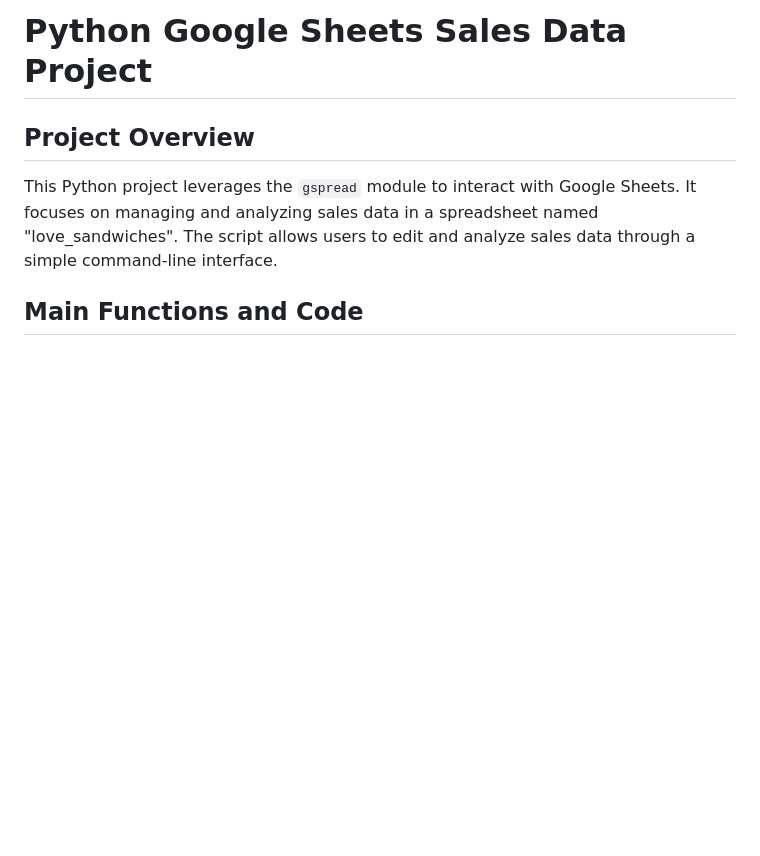
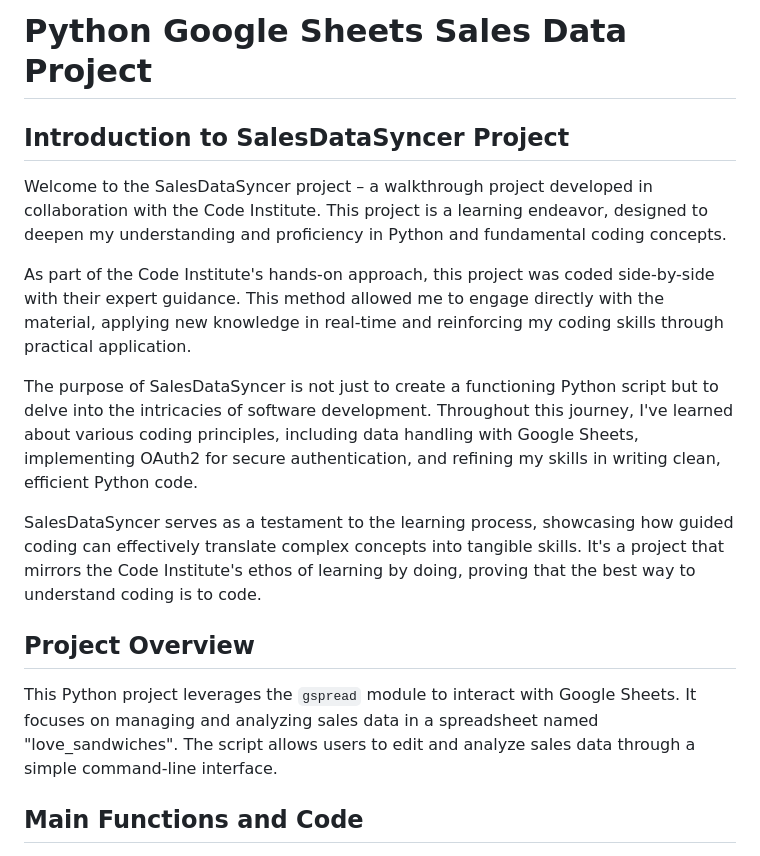
Before and after one commit to ThePyth0nKid/loveSandwiches, a Markdown page: README.md, the part around the change. GitHub-like rendering; blank space fills up the shorter version.

Commit message:
Add Introduction to README.md

```diff
--- a/README.md
+++ b/README.md
@@ -1,4 +1,14 @@
 # Python Google Sheets Sales Data Project
+## Introduction to SalesDataSyncer Project
+
+Welcome to the SalesDataSyncer project – a walkthrough project developed in collaboration with the Code Institute. This project is a learning endeavor, designed to deepen my understanding and proficiency in Python and fundamental coding concepts.
+
+As part of the Code Institute's hands-on approach, this project was coded side-by-side with their expert guidance. This method allowed me to engage directly with the material, applying new knowledge in real-time and reinforcing my coding skills through practical application.
+
+The purpose of SalesDataSyncer is not just to create a functioning Python script but to delve into the intricacies of software development. Throughout this journey, I've learned about various coding principles, including data handling with Google Sheets, implementing OAuth2 for secure authentication, and refining my skills in writing clean, efficient Python code.
+
+SalesDataSyncer serves as a testament to the learning process, showcasing how guided coding can effectively translate complex concepts into tangible skills. It's a project that mirrors the Code Institute's ethos of learning by doing, proving that the best way to understand coding is to code.
+
 
 ## Project Overview
 This Python project leverages the `gspread` module to interact with Google Sheets. It focuses on managing and analyzing sales data in a spreadsheet named "love_sandwiches". The script allows users to edit and analyze sales data through a simple command-line interface.
```
